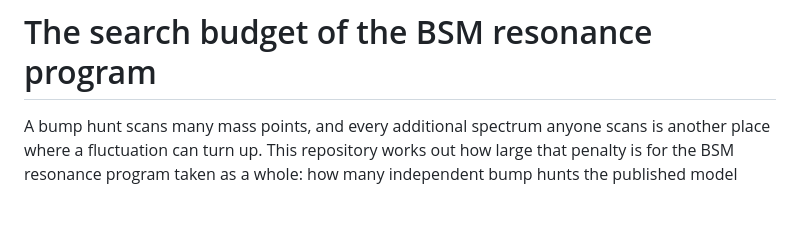
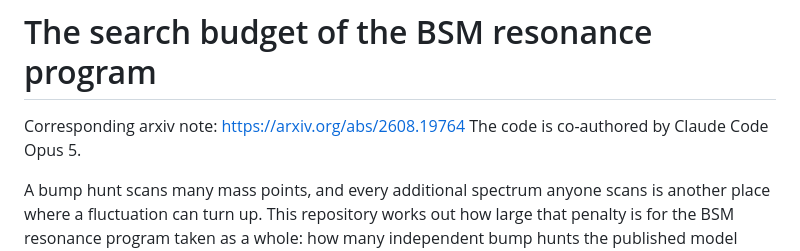
Before and after one commit to rodem-hep/search-budget, a Markdown page: README.md, the part around the change. Drawn GitHub-style; blank space fills up the shorter version.

Commit message:
Update README with arxiv link and co-author information
Added references to arxiv note and co-authorship.

```diff
--- a/README.md
+++ b/README.md
@@ -1,4 +1,7 @@
 # The search budget of the BSM resonance program
+
+Corresponding arxiv note: https://arxiv.org/abs/2608.19764
+The code is co-authored by Claude Code Opus 5.
 
 A bump hunt scans many mass points, and every additional spectrum anyone scans is another place
 where a fluctuation can turn up. This repository works out how large that penalty is for the BSM
```
